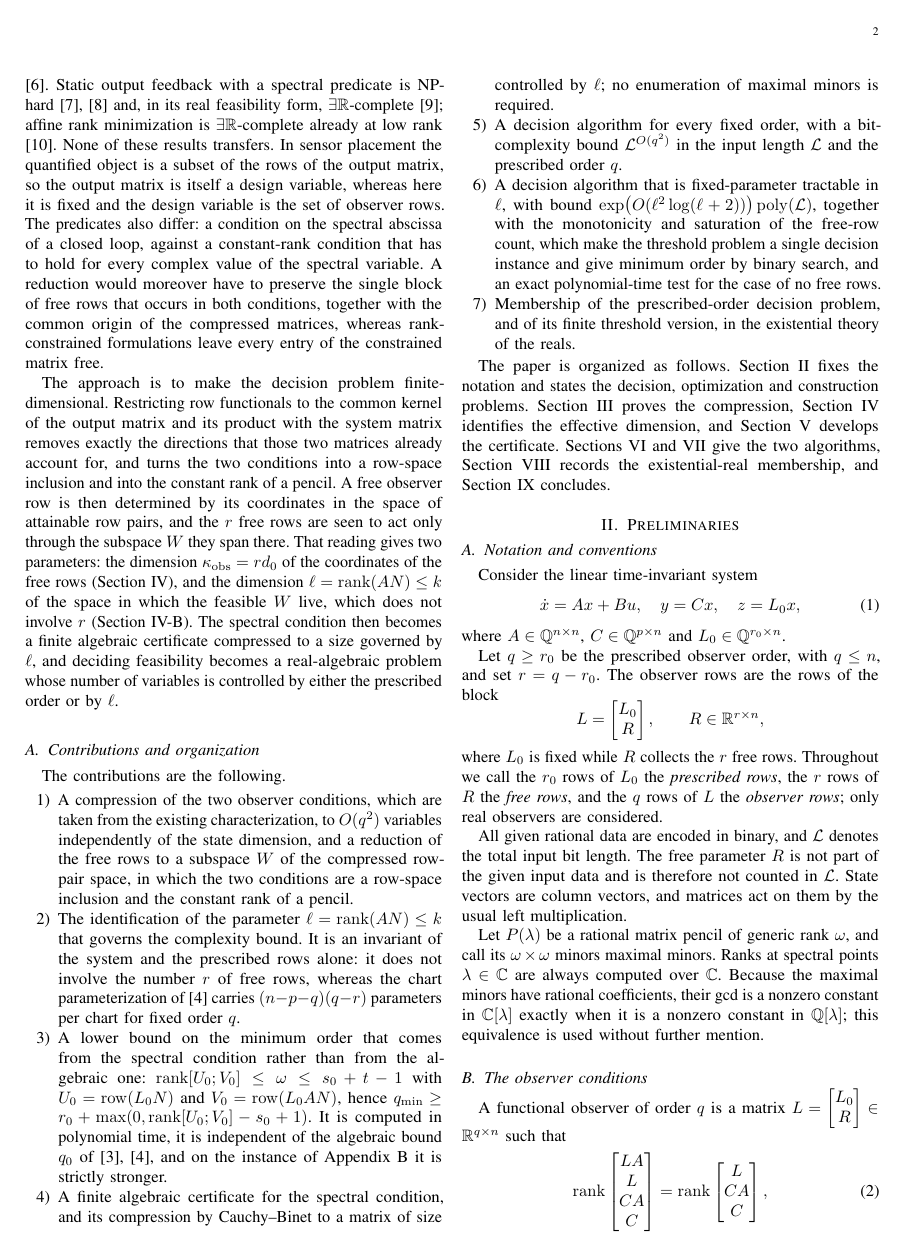
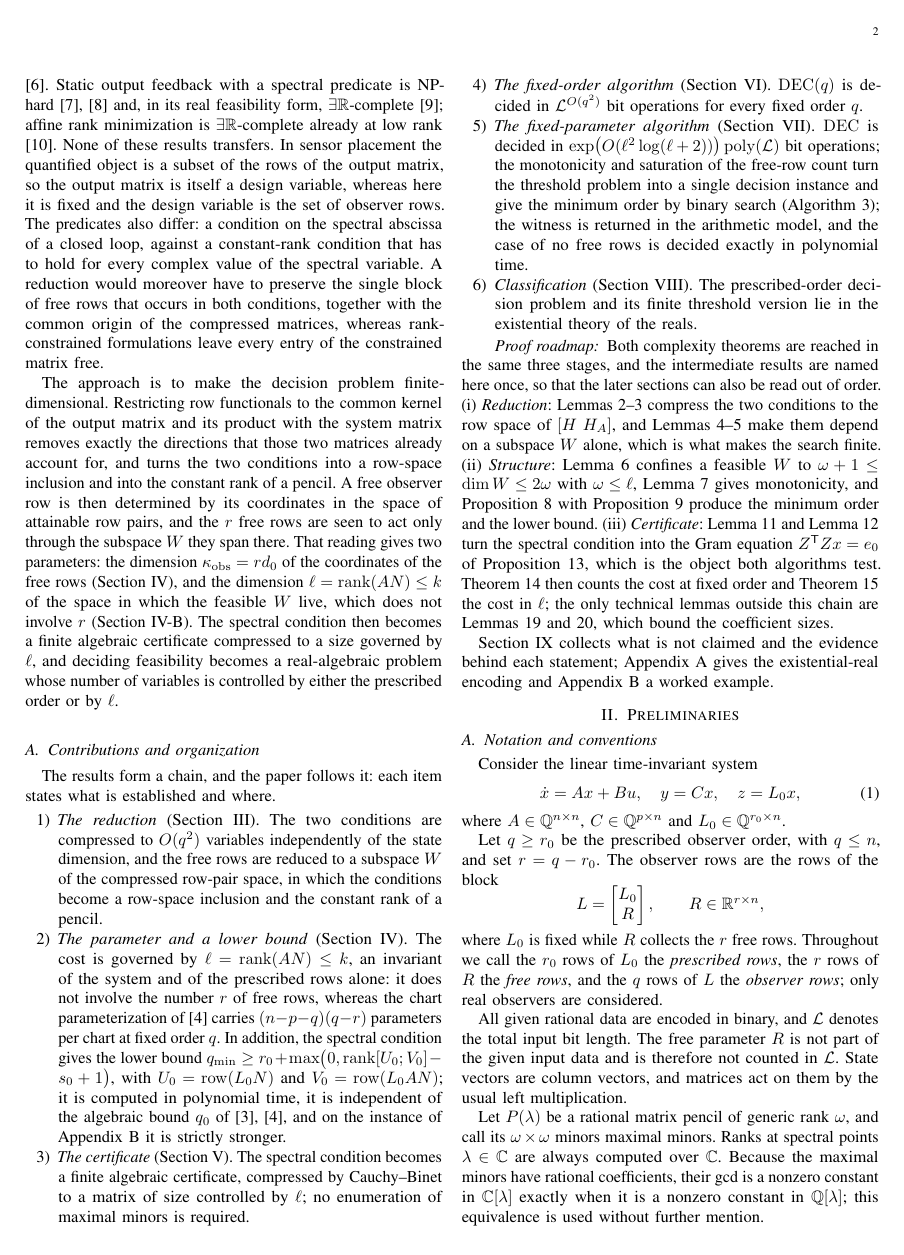
Before and after one commit to Zhengshuji/q1-functional-observer, a LaTeX paper (paper/q1_parametric_algorithms.tex): page 2 of 16. Compiled offline with pdfLaTeX.

Commit message:
paper: stage A+B (drop Table I, contributions as a map, rename the window lemma, normalise formatting, compress the Bezout proof, add a proof roadmap)

```diff
--- a/paper/q1_parametric_algorithms.tex
+++ b/paper/q1_parametric_algorithms.tex
@@ -134,43 +134,54 @@ $\ell$.
 
 \subsection{Contributions and organization}\label{sec:contrib}
 
-The contributions are the following.
+The results form a chain, and the paper follows it: each item states what is established and where.
 
 \begin{enumerate}
-\item A compression of the two observer conditions, which are taken from the existing
-characterization, to $O(q^2)$ variables independently of the state dimension, and a
-reduction of the free rows to a subspace $W$ of the compressed row-pair space, in which the
-two conditions are a row-space inclusion and the constant rank of a pencil.
-\item The identification of the parameter $\ell=\operatorname{rank}(AN)\le k$ that governs
-the complexity bound. It is an invariant of the system and the prescribed rows alone: it does not
-involve the number $r$ of free rows, whereas the chart parameterization of \cite{fer26b}
-carries $(n-p-q)(q-r)$ parameters per chart for fixed order $q$.
-\item A lower bound on the minimum order that comes from the spectral condition rather than
-from the algebraic one: $\operatorname{rank}[U_0;V_0]\le\omega\le s_0+t-1$ with $U_0=\operatorname{row}(L_0N)$
-and $V_0=\operatorname{row}(L_0AN)$, hence
-$q_{\min}\ge r_0+\max(0,\operatorname{rank}[U_0;V_0]-s_0+1)$. It is computed in polynomial time,
+\item \emph{The reduction} (Section~\ref{sec:compressed}). The two conditions are compressed to
+$O(q^2)$ variables independently of the state dimension, and the free rows are reduced to a subspace
+$W$ of the compressed row-pair space, in which the conditions become a row-space inclusion and the
+constant rank of a pencil.
+\item \emph{The parameter and a lower bound} (Section~\ref{sec:dimension}). The cost is governed by
+$\ell=\operatorname{rank}(AN)\le k$, an invariant of the system and of the prescribed rows alone: it
+does not involve the number $r$ of free rows, whereas the chart parameterization of \cite{fer26b}
+carries $(n-p-q)(q-r)$ parameters per chart at fixed order $q$. In addition, the spectral condition
+gives the lower bound
+$q_{\min}\ge r_0+\max\bigl(0,\operatorname{rank}[U_0;V_0]-s_0+1\bigr)$, with
+$U_0=\operatorname{row}(L_0N)$ and $V_0=\operatorname{row}(L_0AN)$; it is computed in polynomial time,
 it is independent of the algebraic bound $q_0$ of \cite{fer26a,fer26b}, and on the instance of
 Appendix~\ref{app:example} it is strictly stronger.
-\item A finite algebraic certificate for the spectral condition, and its compression by
-Cauchy--Binet to a matrix of size controlled by $\ell$; no enumeration of maximal minors is
-required.
-\item A decision algorithm for every fixed order, with a bit-complexity bound
-$\mathcal L^{O(q^2)}$ in the input length $\mathcal L$ and the prescribed order $q$.
-\item A decision algorithm that is fixed-parameter tractable in $\ell$, with bound
-$\exp\bigl(O(\ell^2\log(\ell+2))\bigr)\operatorname{poly}(\mathcal L)$, together with the
-monotonicity and saturation of the free-row count, which make the threshold problem a single
-decision instance and give minimum order by binary search, and an exact polynomial-time test
-for the case of no free rows.
-\item Membership of the prescribed-order decision problem, and of its finite threshold
-version, in the existential theory of the reals.
+\item \emph{The certificate} (Section~\ref{sec:certificate}). The spectral condition becomes a finite
+algebraic certificate, compressed by Cauchy--Binet to a matrix of size controlled by $\ell$; no
+enumeration of maximal minors is required.
+\item \emph{The fixed-order algorithm} (Section~\ref{sec:fixedq}). $\mathrm{DEC}(q)$ is decided in
+$\mathcal L^{O(q^2)}$ bit operations for every fixed order $q$.
+\item \emph{The fixed-parameter algorithm} (Section~\ref{sec:fpt}). $\mathrm{DEC}$ is decided in
+$\exp\bigl(O(\ell^2\log(\ell+2))\bigr)\operatorname{poly}(\mathcal L)$ bit operations; the monotonicity
+and saturation of the free-row count turn the threshold problem into a single decision instance and
+give the minimum order by binary search (Algorithm~\ref{alg:opt}); the witness is returned in the
+arithmetic model, and the case of no free rows is decided exactly in polynomial time.
+\item \emph{Classification} (Section~\ref{sec:existsr}). The prescribed-order decision problem and its
+finite threshold version lie in the existential theory of the reals.
 \end{enumerate}
 
-The paper is organized as follows. Section~\ref{sec:prelim} fixes the notation and states
-the decision, optimization and construction problems. Section~\ref{sec:compressed} proves
-the compression, Section~\ref{sec:dimension} identifies the effective dimension, and
-Section~\ref{sec:certificate} develops the certificate. Sections~\ref{sec:fixedq}
-and~\ref{sec:fpt} give the two algorithms, Section~\ref{sec:existsr} records the
-existential-real membership, and Section~\ref{sec:conclusions} concludes.
+\paragraph*{Proof roadmap}
+Both complexity theorems are reached in the same three stages, and the intermediate results are named
+here once, so that the later sections can also be read out of order. (i) \emph{Reduction}:
+Lemmas~\ref{lem:compression}--\ref{lem:attainable} compress the two conditions to the row space of
+$[H\ H_A]$, and Lemmas~\ref{lem:sandwich}--\ref{lem:W-conditions} make them depend on a subspace $W$
+alone, which is what makes the search finite. (ii) \emph{Structure}: Lemma~\ref{lem:struct} confines a
+feasible $W$ to $\omega+1\le\dim W\le2\omega$ with $\omega\le\ell$, Lemma~\ref{lem:monotone} gives
+monotonicity, and Proposition~\ref{prop:minorder} with Proposition~\ref{prop:lowerbound} produce the
+minimum order and the lower bound. (iii) \emph{Certificate}: Lemma~\ref{lem:bezout} and
+Lemma~\ref{lem:window} turn the spectral condition into the Gram equation $Z^{\mathsf T}Zx=e_0$ of
+Proposition~\ref{prop:gram}, which is the object both algorithms test. Theorem~\ref{thm:fixedq} then
+counts the cost at fixed order and Theorem~\ref{thm:fpt} the cost in $\ell$; the only technical lemmas
+outside this chain are Lemmas~\ref{lem:rationalbasis} and~\ref{lem:coeff}, which bound the coefficient
+sizes.
+
+Section~\ref{sec:conclusions} collects what is not claimed and the evidence behind each statement;
+Appendix~\ref{app:encoding} gives the existential-real encoding and Appendix~\ref{app:example} a worked
+example.
 
 \section{Preliminaries}\label{sec:prelim}
 
```
Also changed, not shown: paper/q1_parametric_algorithms.pdf, paper/q1_parametric_algorithms.tex (195 more changed lines). Lines whose indentation alone changed are shown as unchanged.
